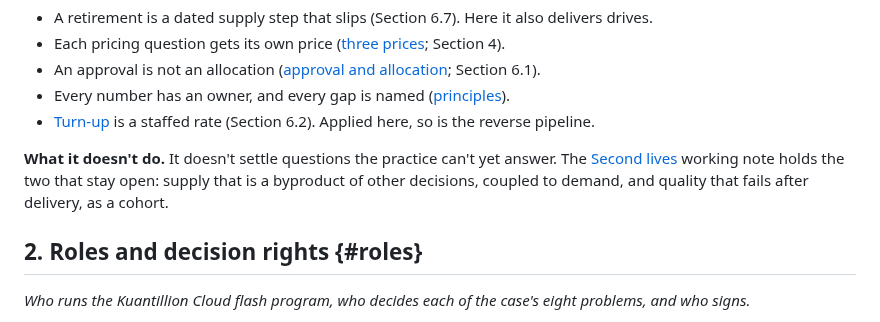
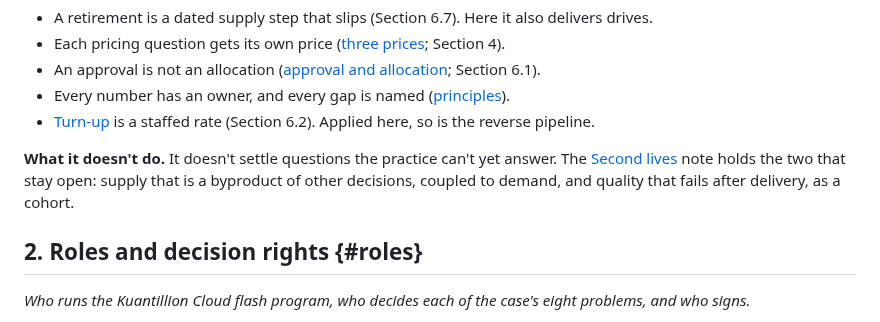
Before and after one commit to anacay/cpp, a Markdown page: body-of-knowledge/guide/case-kuantillion-cloud-plan.md, the part around the change. GitHub-like rendering.

Commit message:
Case3 V1-15: keep the sentence within 30 words
Co-Authored-By: Claude Opus 5.5 <noreply@anthropic.com>
Claude-Session: https://claude.ai/code/session_01YWdF3GvQB3Vu45EsLZZumD

```diff
--- a/body-of-knowledge/guide/case-kuantillion-cloud-plan.md
+++ b/body-of-knowledge/guide/case-kuantillion-cloud-plan.md
@@ -67,7 +67,7 @@ This page is the execution plan for [Case 3](case-kuantillion-cloud.md). [The st
 - Every number has an owner, and every gap is named ([principles](principles.md)).
 - [Turn-up](/glossary/#term-turn-up) is a staffed rate (Section 6.2). Applied here, so is the reverse pipeline.
 
-**What it doesn't do.** It doesn't settle questions the practice can't yet answer. The [Second lives](note-second-lives.md) working note holds the two that stay open: supply that is a byproduct of other decisions, coupled to demand, and quality that fails after delivery, as a cohort.
+**What it doesn't do.** It doesn't settle questions the practice can't yet answer. The [Second lives](note-second-lives.md) note holds the two that stay open: supply that is a byproduct of other decisions, coupled to demand, and quality that fails after delivery, as a cohort.
 
 ## 2. Roles and decision rights {#roles}
 
```
